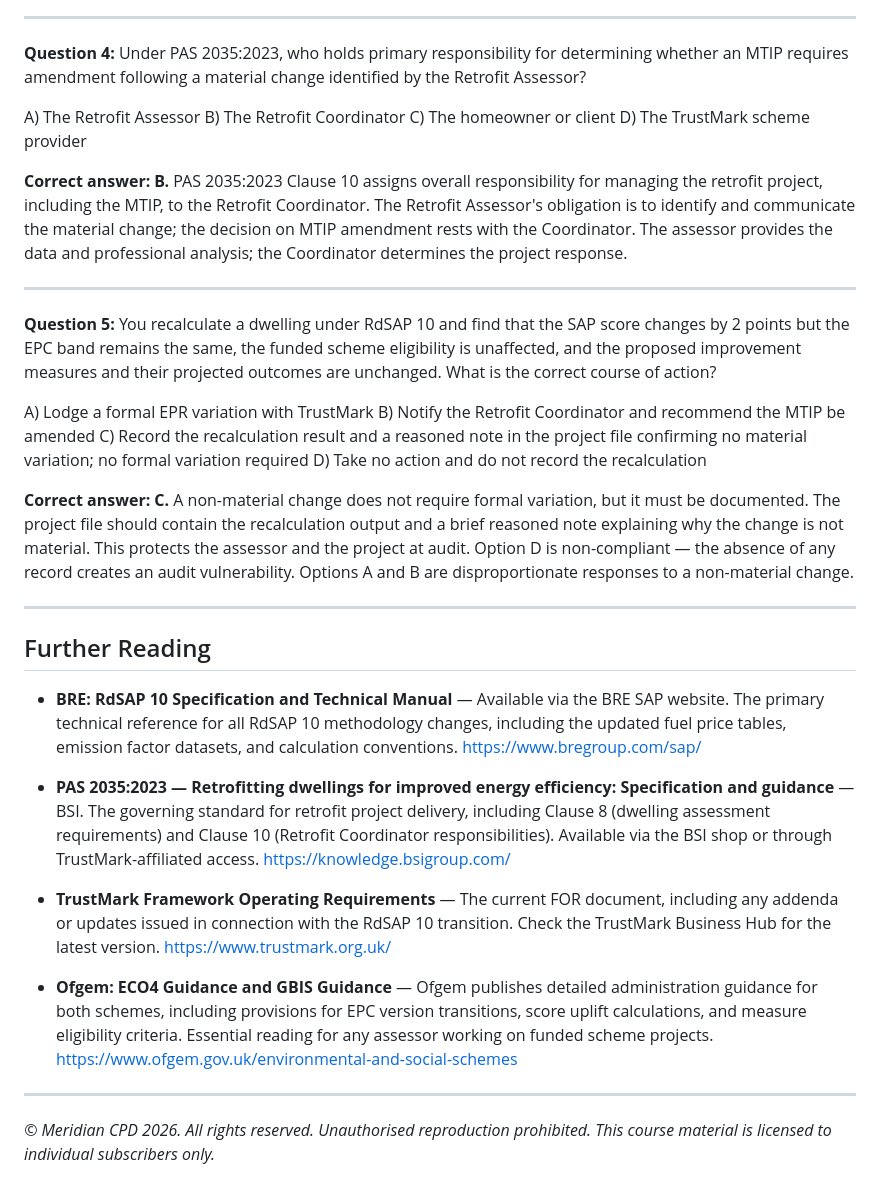
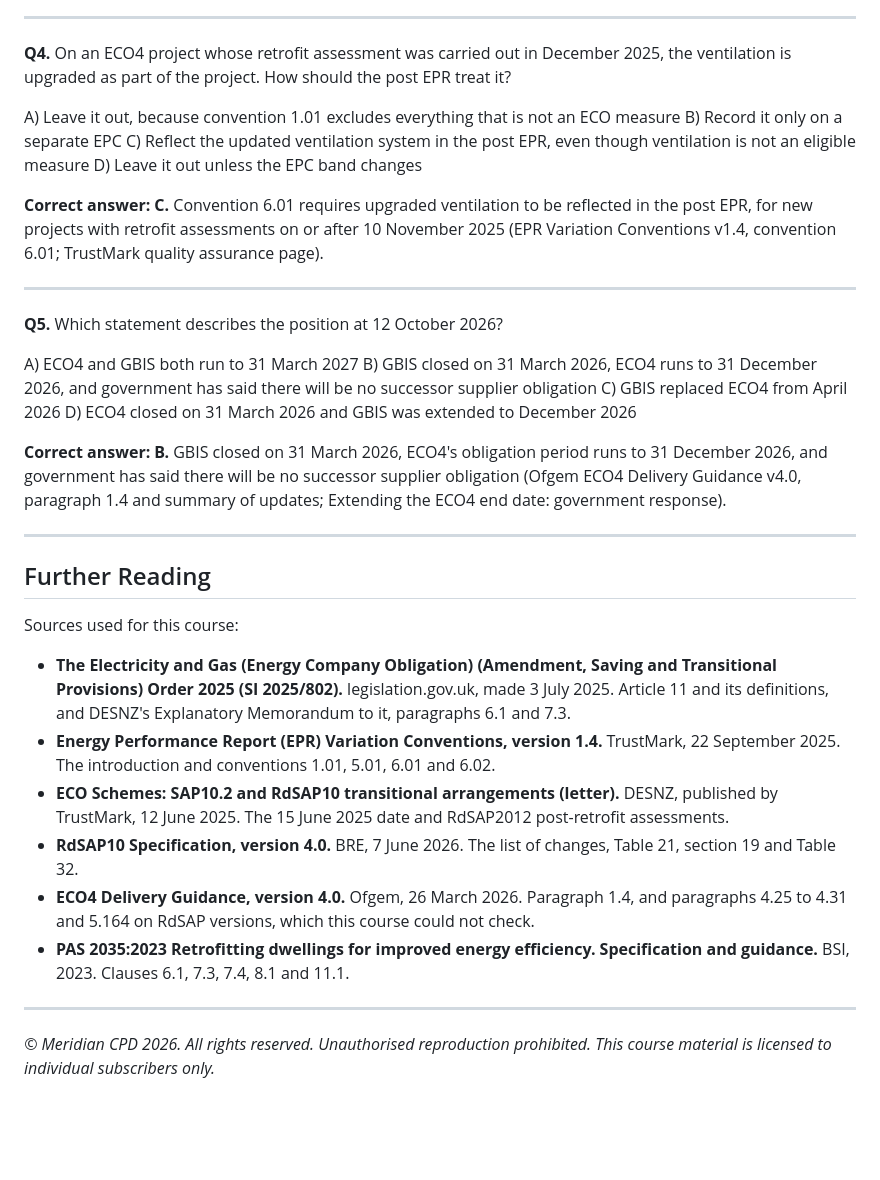
Before and after one commit to mattid272-hub/meridian-cpd, a Markdown page: courses/MER-RA-006/MER-RA-006.md, the part around one of its changes. Drawn GitHub-style; blank space fills up the shorter version.

```diff
--- a/courses/MER-RA-006/MER-RA-006.md
+++ b/courses/MER-RA-006/MER-RA-006.md
@@ -145,41 +193,37 @@ D) A request to the scheme administrator for an exemption from the completion EP
 
 ---
 
-**Question 4:** Under PAS 2035:2023, who holds primary responsibility for determining whether an MTIP requires amendment following a material change identified by the Retrofit Assessor?
+**Q4.** On an ECO4 project whose retrofit assessment was carried out in December 2025, the ventilation is upgraded as part of the project. How should the post EPR treat it?
 
-A) The Retrofit Assessor
-B) The Retrofit Coordinator
-C) The homeowner or client
-D) The TrustMark scheme provider
+A) Leave it out, because convention 1.01 excludes everything that is not an ECO measure
+B) Record it only on a separate EPC
+C) Reflect the updated ventilation system in the post EPR, even though ventilation is not an eligible measure
+D) Leave it out unless the EPC band changes
 
-**Correct answer: B.** PAS 2035:2023 Clause 10 assigns overall responsibility for managing the retrofit project, including the MTIP, to the Retrofit Coordinator. The Retrofit Assessor's obligation is to identify and communicate the material change; the decision on MTIP amendment rests with the Coordinator. The assessor provides the data and professional analysis; the Coordinator determines the project response.
+**Correct answer: C.** Convention 6.01 requires upgraded ventilation to be reflected in the post EPR, for new projects with retrofit assessments on or after 10 November 2025 (EPR Variation Conventions v1.4, convention 6.01; TrustMark quality assurance page).
 
 ---
 
-**Question 5:** You recalculate a dwelling under RdSAP 10 and find that the SAP score changes by 2 points but the EPC band remains the same, the funded scheme eligibility is unaffected, and the proposed improvement measures and their projected outcomes are unchanged. What is the correct course of action?
+**Q5.** Which statement describes the position at 12 October 2026?
 
-A) Lodge a formal EPR variation with TrustMark
-B) Notify the Retrofit Coordinator and recommend the MTIP be amended
-C) Record the recalculation result and a reasoned note in the project file confirming no material variation; no formal variation required
-D) Take no action and do not record the recalculation
+A) ECO4 and GBIS both run to 31 March 2027
+B) GBIS closed on 31 March 2026, ECO4 runs to 31 December 2026, and government has said there will be no successor supplier obligation
+C) GBIS replaced ECO4 from April 2026
+D) ECO4 closed on 31 March 2026 and GBIS was extended to December 2026
 
-**Correct answer: C.** A non-material change does not require formal variation, but it must be documented. The project file should contain the recalculation output and a brief reasoned note explaining why the change is not material. This protects the assessor and the project at audit. Option D is non-compliant — the absence of any record creates an audit vulnerability. Options A and B are disproportionate responses to a non-material change.
+**Correct answer: B.** GBIS closed on 31 March 2026, ECO4's obligation period runs to 31 December 2026, and government has said there will be no successor supplier obligation (Ofgem ECO4 Delivery Guidance v4.0, paragraph 1.4 and summary of updates; Extending the ECO4 end date: government response).
 
 ---
 
 ## Further Reading
 
-- **BRE: RdSAP 10 Specification and Technical Manual** — Available via the BRE SAP website. The primary technical reference for all RdSAP 10 methodology changes, including the updated fuel price tables, emission factor datasets, and calculation conventions.
-  [https://www.bregroup.com/sap/](https://www.bregroup.com/sap/)
-
-- **PAS 2035:2023 — Retrofitting dwellings for improved energy efficiency: Specification and guidance** — BSI. The governing standard for retrofit project delivery, including Clause 8 (dwelling assessment requirements) and Clause 10 (Retrofit Coordinator responsibilities). Available via the BSI shop or through TrustMark-affiliated access.
-  [https://knowledge.bsigroup.com/](https://knowledge.bsigroup.com/)
-
-- **TrustMark Framework Operating Requirements** — The current FOR document, including any addenda or updates issued in connection with the RdSAP 10 transition. Check the TrustMark Business Hub for the latest version.
-  [https://www.trustmark.org.uk/](https://www.trustmark.org.uk/)
-
-- **Ofgem: ECO4 Guidance and GBIS Guidance** — Ofgem publishes detailed administration guidance for both schemes, including provisions for EPC version transitions, score uplift calculations, and measure eligibility criteria. Essential reading for any assessor working on funded scheme projects.
-  [https://www.ofgem.gov.uk/environmental-and-social-schemes](https://www.ofgem.gov.uk/environmental-and-social-schemes)
+Sources used for this course:
+- **The Electricity and Gas (Energy Company Obligation) (Amendment, Saving and Transitional Provisions) Order 2025 (SI 2025/802).** legislation.gov.uk, made 3 July 2025. Article 11 and its definitions, and DESNZ's Explanatory Memorandum to it, paragraphs 6.1 and 7.3.
+- **Energy Performance Report (EPR) Variation Conventions, version 1.4.** TrustMark, 22 September 2025. The introduction and conventions 1.01, 5.01, 6.01 and 6.02.
+- **ECO Schemes: SAP10.2 and RdSAP10 transitional arrangements (letter).** DESNZ, published by TrustMark, 12 June 2025. The 15 June 2025 date and RdSAP2012 post-retrofit assessments.
+- **RdSAP10 Specification, version 4.0.** BRE, 7 June 2026. The list of changes, Table 21, section 19 and Table 32.
+- **ECO4 Delivery Guidance, version 4.0.** Ofgem, 26 March 2026. Paragraph 1.4, and paragraphs 4.25 to 4.31 and 5.164 on RdSAP versions, which this course could not check.
+- **PAS 2035:2023 Retrofitting dwellings for improved energy efficiency. Specification and guidance.** BSI, 2023. Clauses 6.1, 7.3, 7.4, 8.1 and 11.1.
 
 ---
 
```
Also changed, not shown: other parts of courses/MER-RA-006/MER-RA-006.md (+117 -69 lines).
